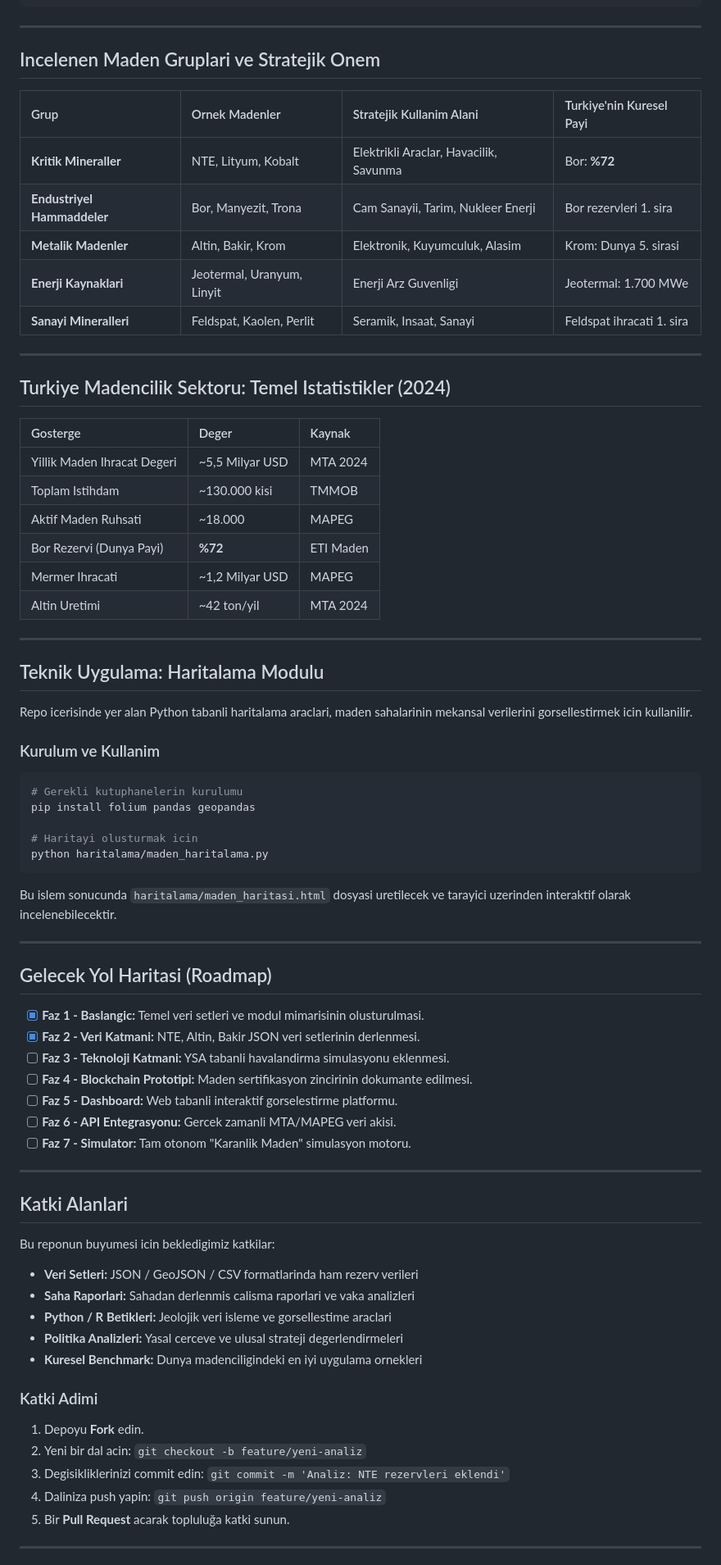
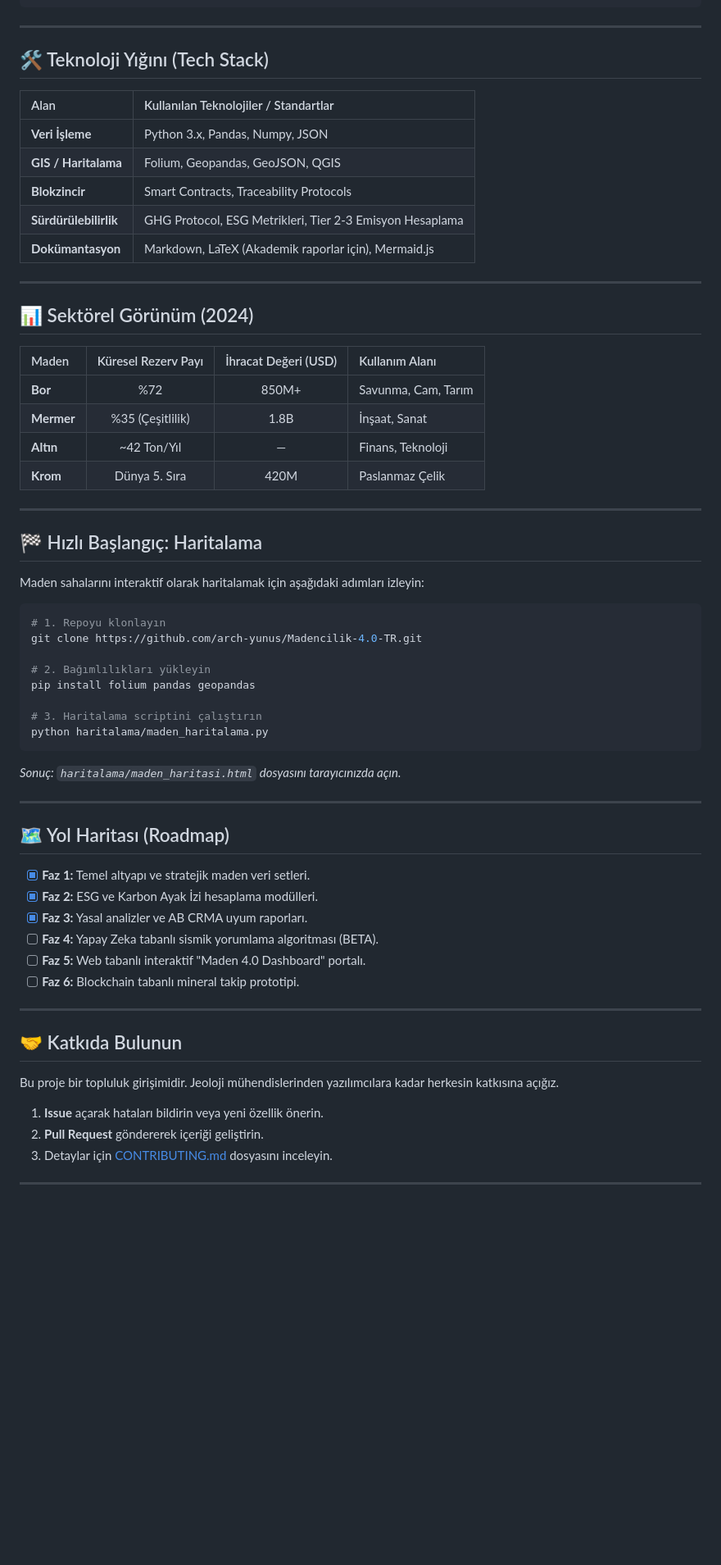
Before and after one commit to arch-yunus/turkiye-maden-vizyonu-ve-strateji-kulliyati, a Markdown page: README.md, the part around one of its changes. Shown at 82% size. Drawn GitHub-style; folded sections open; blank space fills up the shorter version.

Commit message:
docs: README kapsamli modernizasyon ve premium tasarim

````diff
--- a/README.md
+++ b/README.md
@@ -105,78 +83,65 @@ Madencilik-4.0-TR/
 
 ---
 
-## Incelenen Maden Gruplari ve Stratejik Onem
+## 🛠️ Teknoloji Yığını (Tech Stack)
 
-| Grup | Ornek Madenler | Stratejik Kullanim Alani | Turkiye'nin Kuresel Payi |
-|:---|:---|:---|:---|
-| **Kritik Mineraller** | NTE, Lityum, Kobalt | Elektrikli Araclar, Havacilik, Savunma | Bor: **%72** |
-| **Endustriyel Hammaddeler** | Bor, Manyezit, Trona | Cam Sanayii, Tarim, Nukleer Enerji | Bor rezervleri 1. sira |
-| **Metalik Madenler** | Altin, Bakir, Krom | Elektronik, Kuyumculuk, Alasim | Krom: Dunya 5. sirasi |
-| **Enerji Kaynaklari** | Jeotermal, Uranyum, Linyit | Enerji Arz Guvenligi | Jeotermal: 1.700 MWe |
-| **Sanayi Mineralleri** | Feldspat, Kaolen, Perlit | Seramik, Insaat, Sanayi | Feldspat ihracati 1. sira |
+| Alan | Kullanılan Teknolojiler / Standartlar |
+|:---|:---|
+| **Veri İşleme** | Python 3.x, Pandas, Numpy, JSON |
+| **GIS / Haritalama** | Folium, Geopandas, GeoJSON, QGIS |
+| **Blokzincir** | Smart Contracts, Traceability Protocols |
+| **Sürdürülebilirlik** | GHG Protocol, ESG Metrikleri, Tier 2-3 Emisyon Hesaplama |
+| **Dokümantasyon** | Markdown, LaTeX (Akademik raporlar için), Mermaid.js |
 
 ---
 
-## Turkiye Madencilik Sektoru: Temel Istatistikler (2024)
+## 📊 Sektörel Görünüm (2024)
 
-| Gosterge | Deger | Kaynak |
-|:---|:---|:---|
-| Yillik Maden Ihracat Degeri | ~5,5 Milyar USD | MTA 2024 |
-| Toplam Istihdam | ~130.000 kisi | TMMOB |
-| Aktif Maden Ruhsati | ~18.000 | MAPEG |
-| Bor Rezervi (Dunya Payi) | **%72** | ETI Maden |
-| Mermer Ihracati | ~1,2 Milyar USD | MAPEG |
-| Altin Uretimi | ~42 ton/yil | MTA 2024 |
+| Maden | Küresel Rezerv Payı | İhracat Değeri (USD) | Kullanım Alanı |
+|:---|:---:|:---:|:---|
+| **Bor** | %72 | 850M+ | Savunma, Cam, Tarım |
+| **Mermer** | %35 (Çeşitlilik) | 1.8B | İnşaat, Sanat |
+| **Altın** | ~42 Ton/Yıl | — | Finans, Teknoloji |
+| **Krom** | Dünya 5. Sıra | 420M | Paslanmaz Çelik |
 
 ---
 
-## Teknik Uygulama: Haritalama Modulu
+## 🏁 Hızlı Başlangıç: Haritalama
 
-Repo icerisinde yer alan Python tabanli haritalama araclari, maden sahalarinin mekansal verilerini gorsellestirmek icin kullanilir.
-
-### Kurulum ve Kullanim
+Maden sahalarını interaktif olarak haritalamak için aşağıdaki adımları izleyin:
 
 ```bash
-# Gerekli kutuphanelerin kurulumu
+# 1. Repoyu klonlayın
+git clone https://github.com/arch-yunus/Madencilik-4.0-TR.git
+
+# 2. Bağımlılıkları yükleyin
 pip install folium pandas geopandas
 
-# Haritayi olusturmak icin
+# 3. Haritalama scriptini çalıştırın
 python haritalama/maden_haritalama.py
 ```
-
-Bu islem sonucunda `haritalama/maden_haritasi.html` dosyasi uretilecek ve tarayici uzerinden interaktif olarak incelenebilecektir.
+*Sonuç: `haritalama/maden_haritasi.html` dosyasını tarayıcınızda açın.*
 
 ---
 
-## Gelecek Yol Haritasi (Roadmap)
+## 🗺️ Yol Haritası (Roadmap)
 
-- [x] **Faz 1 - Baslangic:** Temel veri setleri ve modul mimarisinin olusturulmasi.
-- [x] **Faz 2 - Veri Katmani:** NTE, Altin, Bakir JSON veri setlerinin derlenmesi.
-- [ ] **Faz 3 - Teknoloji Katmani:** YSA tabanli havalandirma simulasyonu eklenmesi.
-- [ ] **Faz 4 - Blockchain Prototipi:** Maden sertifikasyon zincirinin dokumante edilmesi.
-- [ ] **Faz 5 - Dashboard:** Web tabanli interaktif gorselestirme platformu.
-- [ ] **Faz 6 - API Entegrasyonu:** Gercek zamanli MTA/MAPEG veri akisi.
-- [ ] **Faz 7 - Simulator:** Tam otonom "Karanlik Maden" simulasyon motoru.
+- [x] **Faz 1:** Temel altyapı ve stratejik maden veri setleri.
+- [x] **Faz 2:** ESG ve Karbon Ayak İzi hesaplama modülleri.
+- [x] **Faz 3:** Yasal analizler ve AB CRMA uyum raporları.
+- [ ] **Faz 4:** Yapay Zeka tabanlı sismik yorumlama algoritması (BETA).
+- [ ] **Faz 5:** Web tabanlı interaktif "Maden 4.0 Dashboard" portalı.
+- [ ] **Faz 6:** Blockchain tabanlı mineral takip prototipi.
 
 ---
 
-## Katki Alanlari
+## 🤝 Katkıda Bulunun
 
-Bu reponun buyumesi icin bekledigimiz katkilar:
+Bu proje bir topluluk girişimidir. Jeoloji mühendislerinden yazılımcılara kadar herkesin katkısına açığız.
 
-- **Veri Setleri:** JSON / GeoJSON / CSV formatlarinda ham rezerv verileri
-- **Saha Raporlari:** Sahadan derlenmis calisma raporlari ve vaka analizleri
-- **Python / R Betikleri:** Jeolojik veri isleme ve gorsellestime araclari
-- **Politika Analizleri:** Yasal cerceve ve ulusal strateji degerlendirmeleri
-- **Kuresel Benchmark:** Dunya madenciligindeki en iyi uygulama ornekleri
-
-### Katki Adimi
-
-1. Depoyu **Fork** edin.
-2. Yeni bir dal acin: `git checkout -b feature/yeni-analiz`
-3. Degisikliklerinizi commit edin: `git commit -m 'Analiz: NTE rezervleri eklendi'`
-4. Daliniza push yapin: `git push origin feature/yeni-analiz`
-5. Bir **Pull Request** acarak topluluğa katki sunun.
+1.  **Issue** açarak hataları bildirin veya yeni özellik önerin.
+2.  **Pull Request** göndererek içeriği geliştirin.
+3.  Detaylar için [CONTRIBUTING.md](CONTRIBUTING.md) dosyasını inceleyin.
 
 ---
 
````
Also changed, not shown: other parts of README.md (+88 -95 lines).
